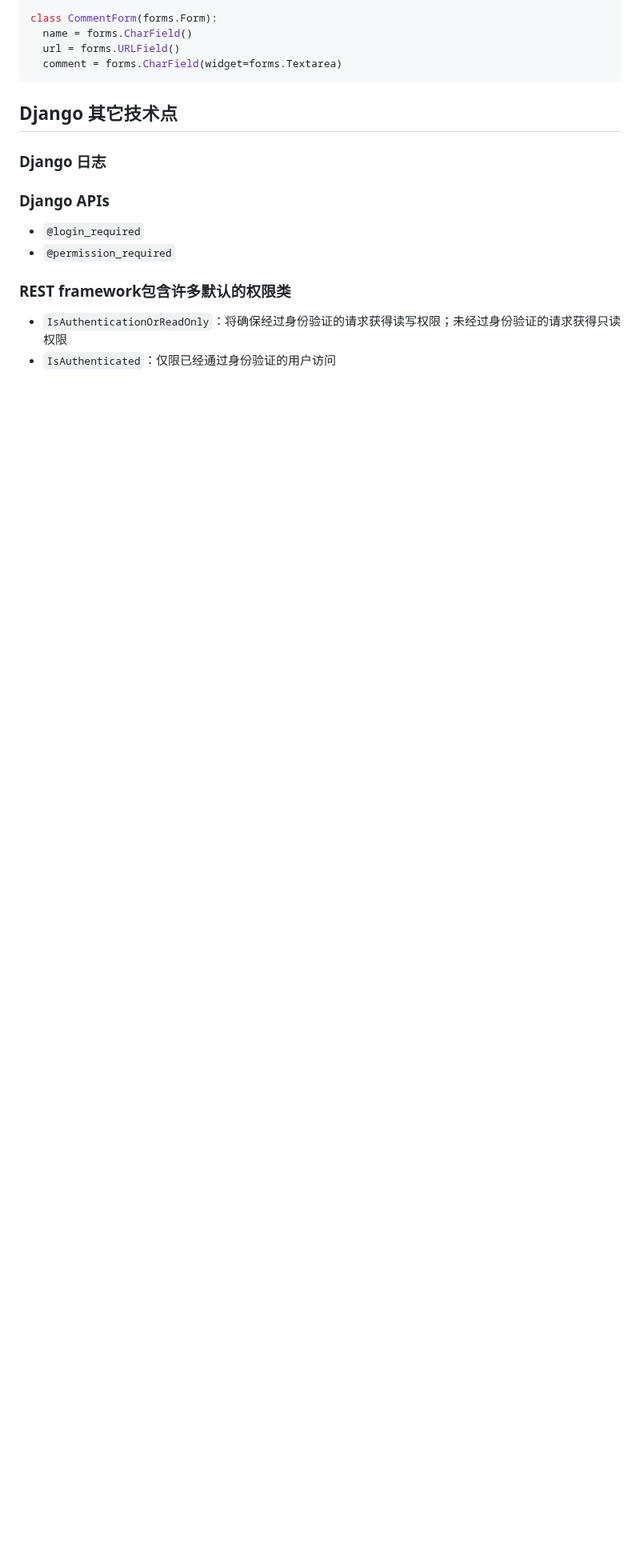
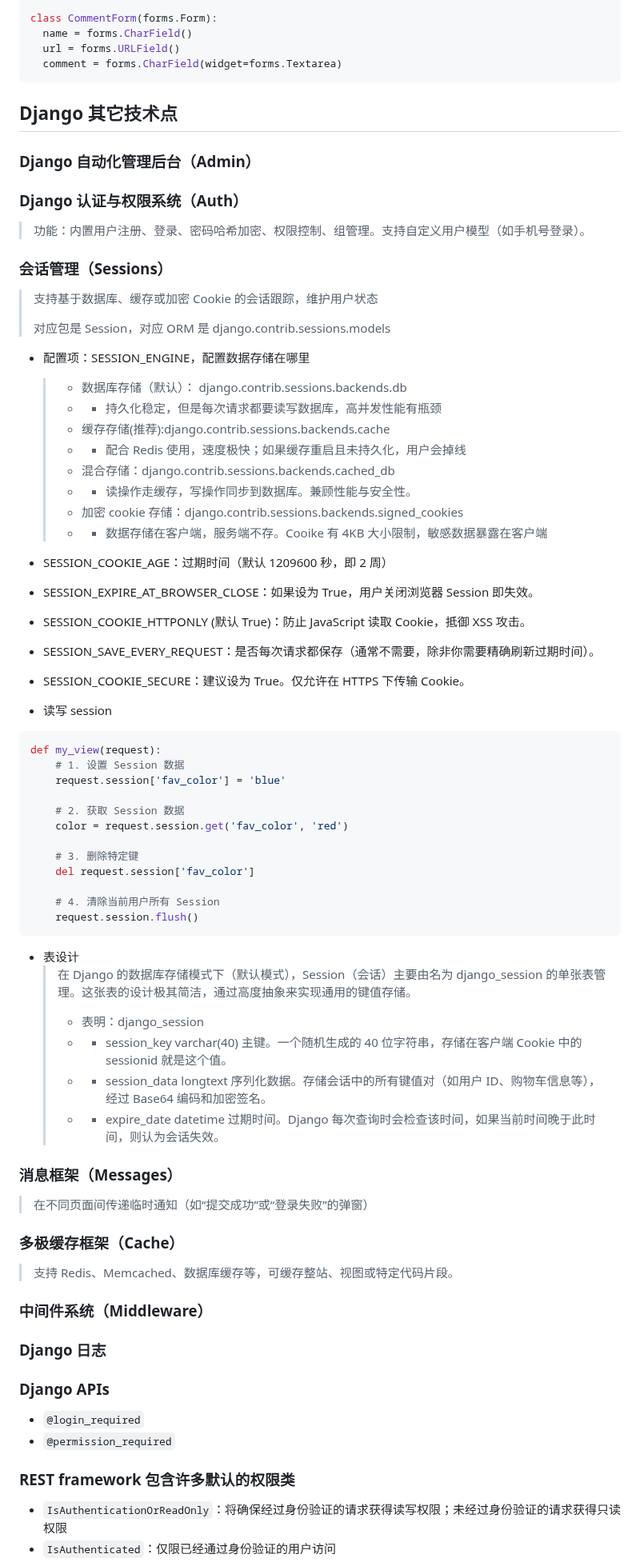
Before and after one commit to TigerWFH/wfhsite, a Markdown page: docs/django.md, the part around one of its changes. Shown at 80% size. GitHub-like rendering; blank space fills up the shorter version.

Commit message:
feat: django的session机制了解

````diff
--- a/docs/django.md
+++ b/docs/django.md
@@ -747,12 +747,79 @@ class CommentForm(forms.Form):
 
 ## Django 其它技术点
 
+### Django 自动化管理后台（Admin）
+
+### Django 认证与权限系统（Auth）
+
+> 功能：内置用户注册、登录、密码哈希加密、权限控制、组管理。支持自定义用户模型（如手机号登录）。
+
+### 会话管理（Sessions）
+
+> 支持基于数据库、缓存或加密 Cookie 的会话跟踪，维护用户状态
+>
+> 对应包是 Session，对应 ORM 是 django.contrib.sessions.models
+
+- 配置项：SESSION_ENGINE，配置数据存储在哪里
+
+  > - 数据库存储（默认）： django.contrib.sessions.backends.db
+  > - - 持久化稳定，但是每次请求都要读写数据库，高并发性能有瓶颈
+  > - 缓存存储(推荐):django.contrib.sessions.backends.cache
+  > - - 配合 Redis 使用，速度极快；如果缓存重启且未持久化，用户会掉线
+  > - 混合存储：django.contrib.sessions.backends.cached_db
+  > - - 读操作走缓存，写操作同步到数据库。兼顾性能与安全性。
+  > - 加密 cookie 存储：django.contrib.sessions.backends.signed_cookies
+  > - - 数据存储在客户端，服务端不存。Cooike 有 4KB 大小限制，敏感数据暴露在客户端
+
+- SESSION_COOKIE_AGE：过期时间（默认 1209600 秒，即 2 周）
+- SESSION_EXPIRE_AT_BROWSER_CLOSE：如果设为 True，用户关闭浏览器 Session 即失效。
+- SESSION_COOKIE_HTTPONLY (默认 True)：防止 JavaScript 读取 Cookie，抵御 XSS 攻击。
+- SESSION_SAVE_EVERY_REQUEST：是否每次请求都保存（通常不需要，除非你需要精确刷新过期时间）。
+- SESSION_COOKIE_SECURE：建议设为 True。仅允许在 HTTPS 下传输 Cookie。
+
+- 读写 session
+
+```python
+def my_view(request):
+    # 1. 设置 Session 数据
+    request.session['fav_color'] = 'blue'
+
+    # 2. 获取 Session 数据
+    color = request.session.get('fav_color', 'red')
+
+    # 3. 删除特定键
+    del request.session['fav_color']
+
+    # 4. 清除当前用户所有 Session
+    request.session.flush()
+```
+
+- 表设计
+  > 在 Django 的数据库存储模式下（默认模式），Session（会话）主要由名为 django_session 的单张表管理。这张表的设计极其简洁，通过高度抽象来实现通用的键值存储。
+  >
+  > - 表明：django_session
+  > - - session_key varchar(40) 主键。一个随机生成的 40 位字符串，存储在客户端 Cookie 中的 sessionid 就是这个值。
+  > - - session_data longtext 序列化数据。存储会话中的所有键值对（如用户 ID、购物车信息等），经过 Base64 编码和加密签名。
+  > - - expire_date datetime 过期时间。Django 每次查询时会检查该时间，如果当前时间晚于此时间，则认为会话失效。
+
+### 消息框架（Messages）
+
+> 在不同页面间传递临时通知（如“提交成功”或“登录失败”的弹窗）
+
+### 多极缓存框架（Cache）
+
+> 支持 Redis、Memcached、数据库缓存等，可缓存整站、视图或特定代码片段。
+
+### 中间件系统（Middleware）
+
 ### Django 日志
 
 ### Django APIs
+
 - `@login_required`
 - `@permission_required`
-### REST framework包含许多默认的权限类
+
+### REST framework 包含许多默认的权限类
+
 - `IsAuthenticationOrReadOnly`：将确保经过身份验证的请求获得读写权限；未经过身份验证的请求获得只读权限
 - `IsAuthenticated`：仅限已经通过身份验证的用户访问
 - `AllowAny`：允许任何用户访问
````
Also changed, not shown: other parts of docs/django.md (+5 -5 lines).
